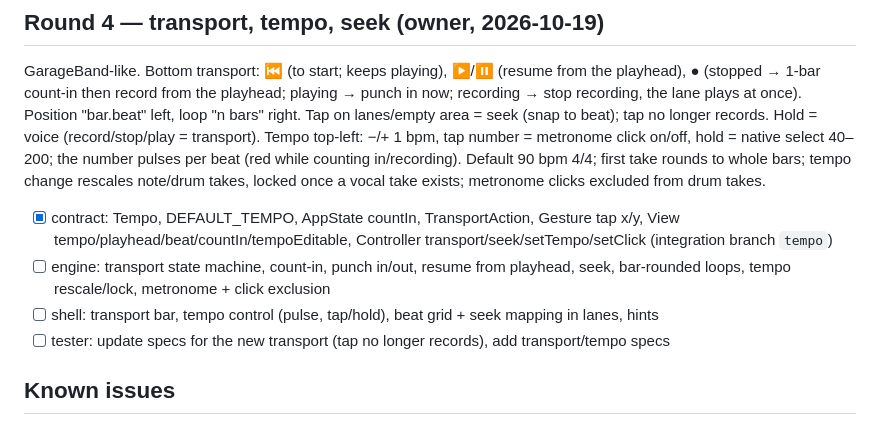
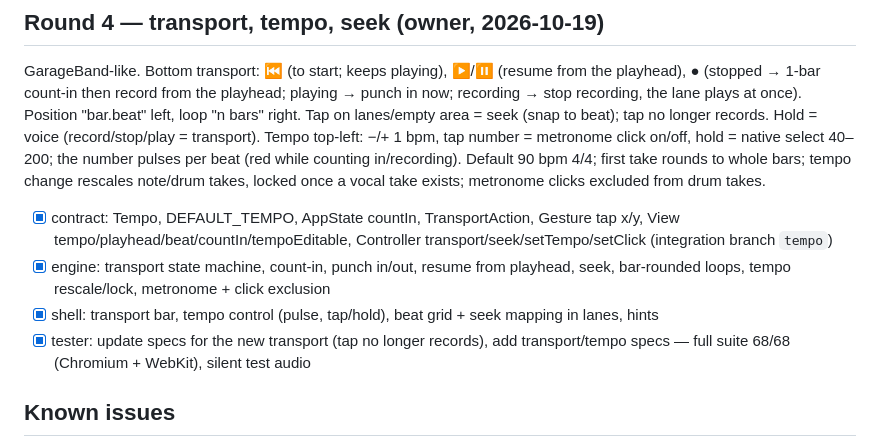
Before and after one commit to Gonusi/sing, a Markdown page: PLAN.md, the part around the change. Drawn GitHub-style.

Commit message:
PLAN: round 4 done
Co-Authored-By: Claude Opus 5.5 <noreply@anthropic.com>

```diff
--- a/PLAN.md
+++ b/PLAN.md
@@ -294,9 +294,9 @@ One tutorial on first launch for now (later: each step launchable alone; whether
 ## Round 4 — transport, tempo, seek (owner, 2026-10-19)
 GarageBand-like. Bottom transport: ⏮ (to start; keeps playing), ▶/⏸ (resume from the playhead), ● (stopped → 1-bar count-in then record from the playhead; playing → punch in now; recording → stop recording, the lane plays at once). Position "bar.beat" left, loop "n bars" right. Tap on lanes/empty area = seek (snap to beat); tap no longer records. Hold = voice (record/stop/play = transport). Tempo top-left: −/+ 1 bpm, tap number = metronome click on/off, hold = native select 40–200; the number pulses per beat (red while counting in/recording). Default 90 bpm 4/4; first take rounds to whole bars; tempo change rescales note/drum takes, locked once a vocal take exists; metronome clicks excluded from drum takes.
 - [x] contract: Tempo, DEFAULT_TEMPO, AppState countIn, TransportAction, Gesture tap x/y, View tempo/playhead/beat/countIn/tempoEditable, Controller transport/seek/setTempo/setClick (integration branch `tempo`)
-- [ ] engine: transport state machine, count-in, punch in/out, resume from playhead, seek, bar-rounded loops, tempo rescale/lock, metronome + click exclusion
-- [ ] shell: transport bar, tempo control (pulse, tap/hold), beat grid + seek mapping in lanes, hints
-- [ ] tester: update specs for the new transport (tap no longer records), add transport/tempo specs
+- [x] engine: transport state machine, count-in, punch in/out, resume from playhead, seek, bar-rounded loops, tempo rescale/lock, metronome + click exclusion
+- [x] shell: transport bar, tempo control (pulse, tap/hold), beat grid + seek mapping in lanes, hints
+- [x] tester: update specs for the new transport (tap no longer records), add transport/tempo specs — full suite 68/68 (Chromium + WebKit), silent test audio
 
 ## Known issues
 - (fixed locally 2026-10-17, not yet deployed) WebKit advances currentTime mid-task: vocal starts lost a render quantum (2.7 ms late) → 10 ms start margin; the states.spec failure was a two-clock-reads test artefact.
```
